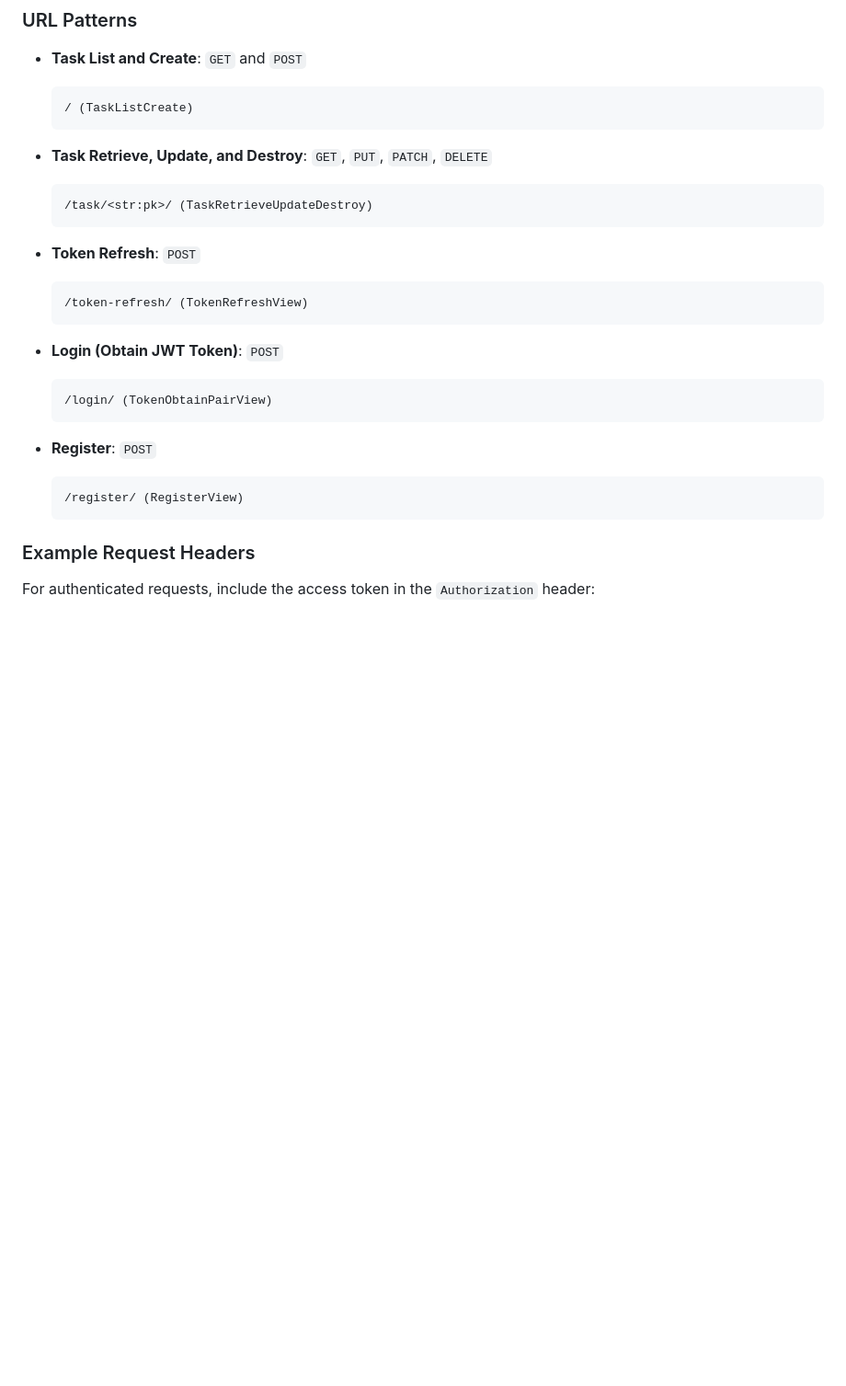
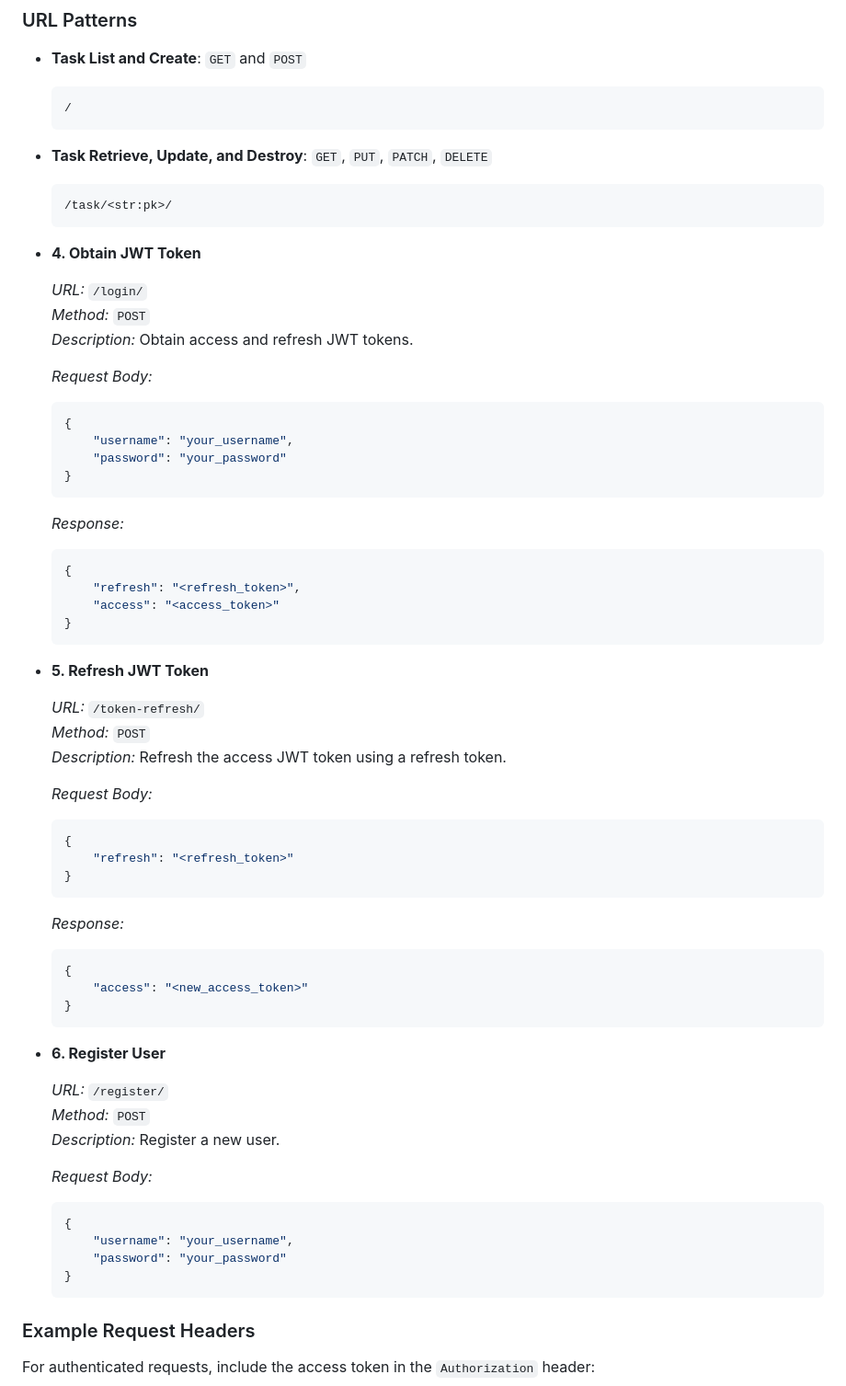
Before and after one commit to BlacAc3/Niyo_API, a Markdown page: readme.md, the part around the change. Shown: that part at 92% size. GitHub-like rendering; blank space fills up the shorter version.

````diff
--- a/readme.md
+++ b/readme.md
@@ -179,27 +179,73 @@ socket.onerror = function(error) {
 
 - **Task List and Create**: `GET` and `POST`
     ```
-    / (TaskListCreate)
+    /
     ```
 
 - **Task Retrieve, Update, and Destroy**: `GET`, `PUT`, `PATCH`, `DELETE`
     ```
-    /task/<str:pk>/ (TaskRetrieveUpdateDestroy)
+    /task/<str:pk>/
     ```
 
-- **Token Refresh**: `POST`
-    ```
-    /token-refresh/ (TokenRefreshView)
+- **4. Obtain JWT Token**
+
+    *URL:* `/login/`
+    *Method:* `POST`
+    *Description:* Obtain access and refresh JWT tokens.
+
+    *Request Body:*
+
+    ```json
+    {
+        "username": "your_username",
+        "password": "your_password"
+    }
     ```
 
-- **Login (Obtain JWT Token)**: `POST`
-    ```
-    /login/ (TokenObtainPairView)
+    *Response:*
+
+    ```json
+    {
+        "refresh": "<refresh_token>",
+        "access": "<access_token>"
+    }
     ```
 
-- **Register**: `POST`
+- **5. Refresh JWT Token**
+
+    *URL:* `/token-refresh/`
+    *Method:* `POST`
+    *Description:* Refresh the access JWT token using a refresh token.
+
+    *Request Body:*
+
+    ```json
+    {
+        "refresh": "<refresh_token>"
+    }
     ```
-    /register/ (RegisterView)
+
+    *Response:*
+
+    ```json
+    {
+        "access": "<new_access_token>"
+    }
+    ```
+
+- **6. Register User**
+
+    *URL:* `/register/`
+    *Method:* `POST`
+    *Description:* Register a new user.
+
+    *Request Body:*
+
+    ```json
+    {
+        "username": "your_username",
+        "password": "your_password"
+    }
     ```
 
 ### Example Request Headers
````
